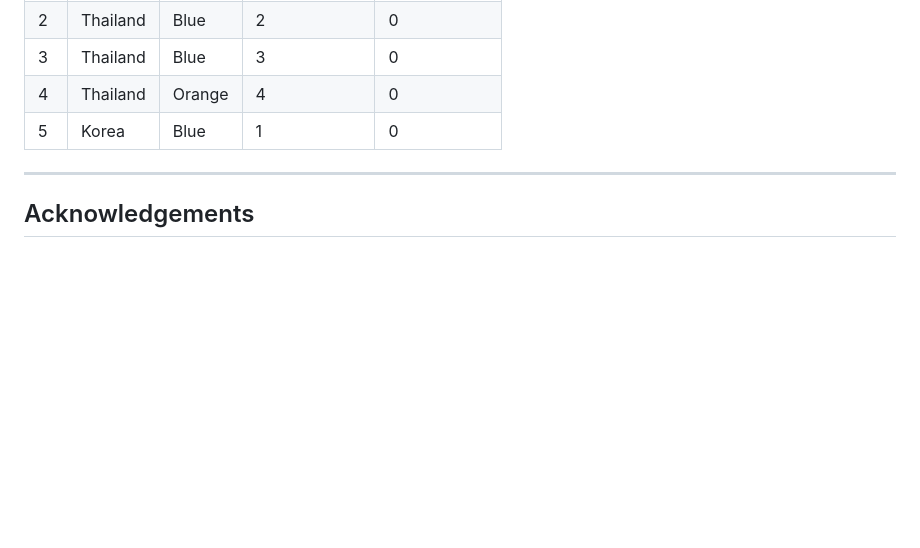
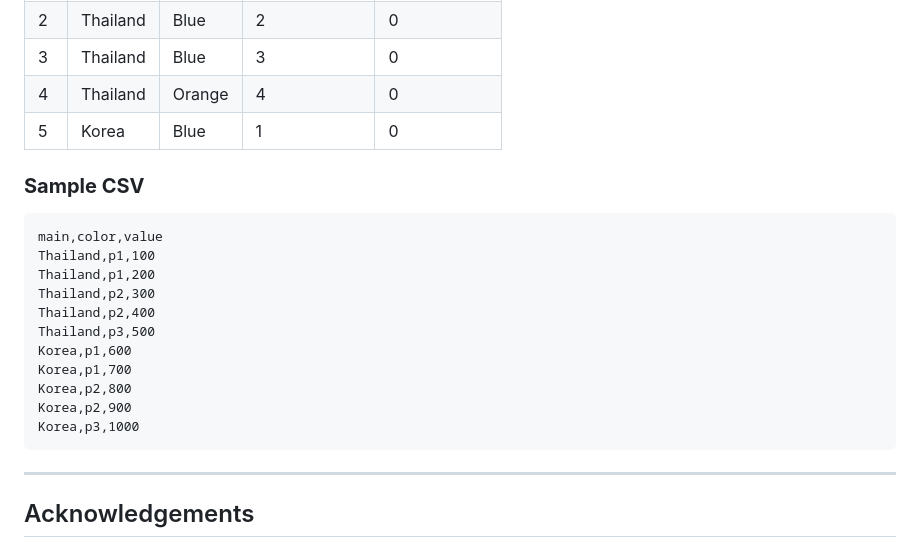
Before and after one commit to ngamtud/unit-chart-ETL, a Markdown page: README.md, the part around the change. Drawn GitHub-style; blank space fills up the shorter version.

Commit message:
Update README.md
added sample csv

````diff
--- a/README.md
+++ b/README.md
@@ -99,7 +99,22 @@ The **Unit Chart ETL Web Application** is a lightweight, browser-based tool desi
 | 4   | Thailand  | Orange  | 4             | 0            |
 | 5   | Korea     | Blue    | 1             | 0            |
 
+### **Sample CSV**
+```
+main,color,value
+Thailand,p1,100
+Thailand,p1,200
+Thailand,p2,300
+Thailand,p2,400
+Thailand,p3,500
+Korea,p1,600
+Korea,p1,700
+Korea,p2,800
+Korea,p2,900
+Korea,p3,1000
+```
 ---
+
 
 ## Acknowledgements
 - Developed by **Viz Craft Studio** for educational purposes.
````
